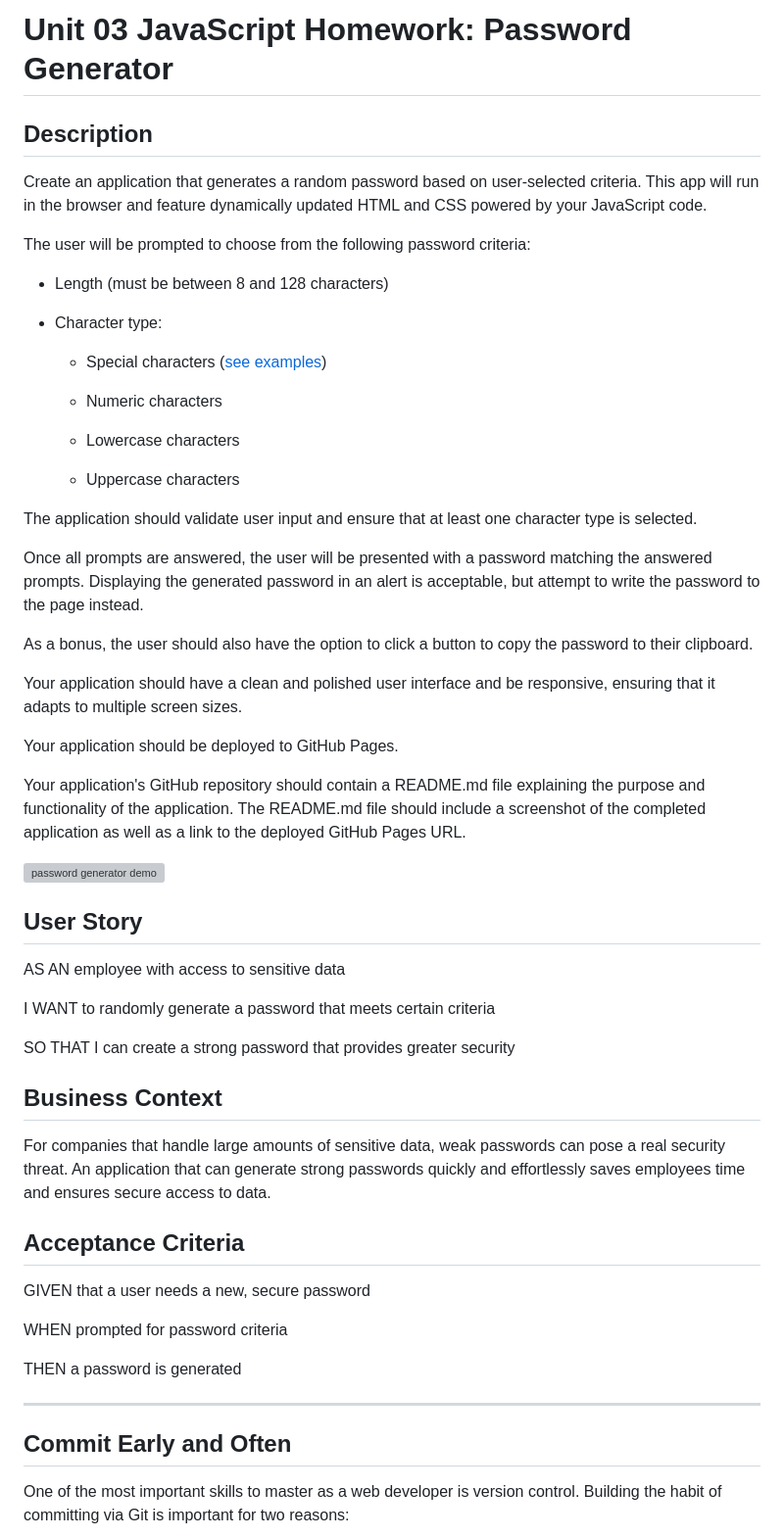
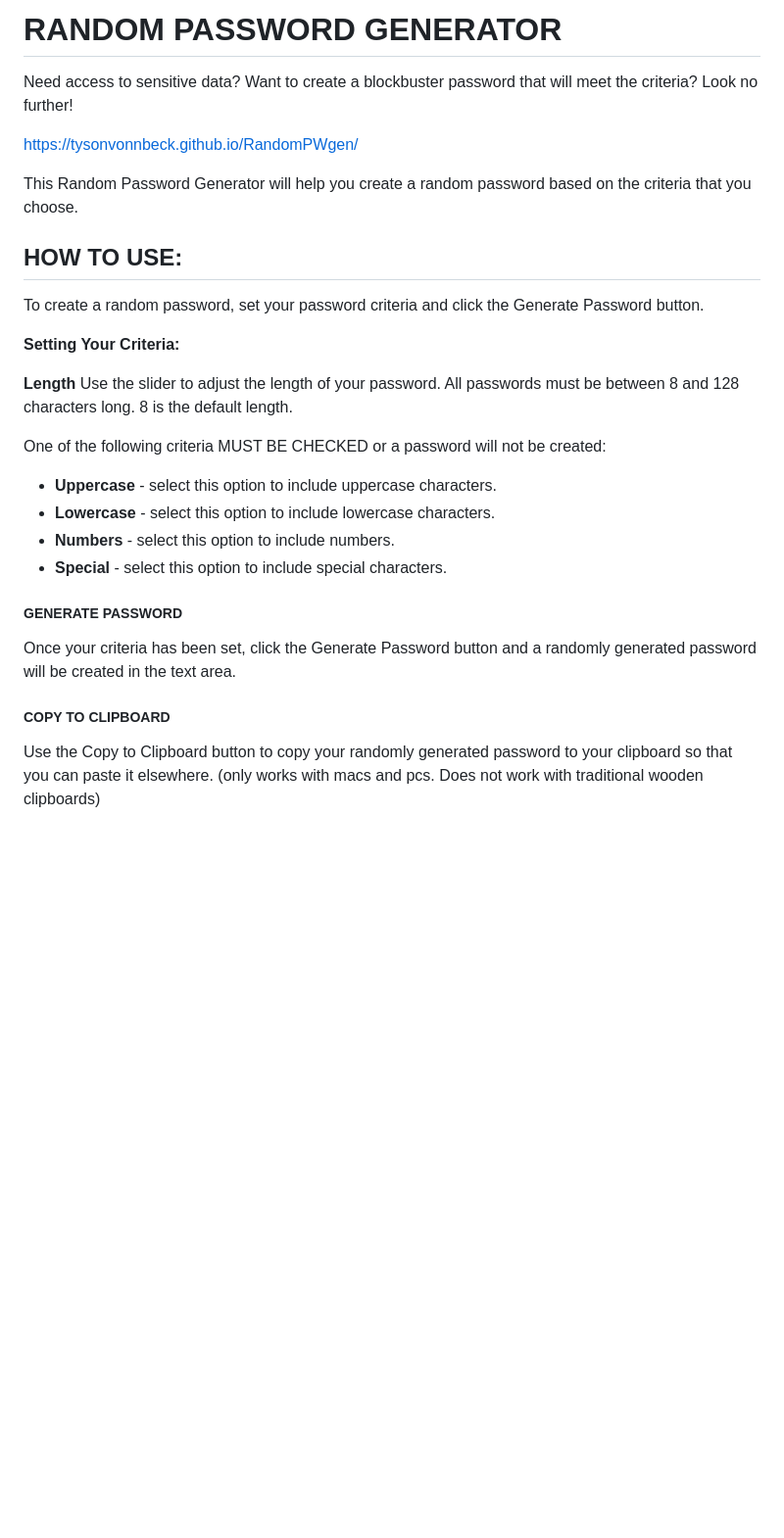
Before and after one commit to tysonvonnbeck/RandomPWgen, a Markdown page: README.md, the part around the change printed below. Shown: that part at 98% size. Rendered like a GitHub page; blank space fills up the shorter version; grey boxes are pictures that could not be loaded.

Commit message:
adding readme.md and screenshot

```diff
--- a/README.md
+++ b/README.md
@@ -1,60 +1,28 @@
-# Unit 03 JavaScript Homework: Password Generator
+# RANDOM PASSWORD GENERATOR
+Need access to sensitive data? Want to create a blockbuster password that will meet the criteria? Look no further!
 
-## Description
+https://tysonvonnbeck.github.io/RandomPWgen/
 
-Create an application that generates a random password based on user-selected criteria. This app will run in the browser and feature dynamically updated HTML and CSS powered by your JavaScript code.
+This Random Password Generator will help you create a random password based on the criteria that you choose.
 
-The user will be prompted to choose from the following password criteria:
+## HOW TO USE:
+To create a random password, set your password criteria and click the Generate Password button.
 
-* Length (must be between 8 and 128 characters)
+**Setting Your Criteria:**
 
-* Character type:
+**Length**
+Use the slider to adjust the length of your password. All passwords must be between 8 and 128 characters long. 8 is the default length.
 
-  * Special characters ([see examples](https://www.owasp.org/index.php/Password_special_characters))
+One of the following criteria MUST BE CHECKED or a password will not be created:
+* **Uppercase** - select this option to include uppercase characters.
+* **Lowercase** - select this option to include lowercase characters.
+* **Numbers** - select this option to include numbers.
+* **Special** - select this option to include special characters.
 
-  * Numeric characters
+##### GENERATE PASSWORD
+Once your criteria has been set, click the Generate Password button and a randomly generated password will be created in the text area.
 
-  * Lowercase characters
+##### COPY TO CLIPBOARD
+Use the Copy to Clipboard button to copy your randomly generated password to your clipboard so that you can paste it elsewhere.
+(only works with macs and pcs. Does not work with traditional wooden clipboards)
 
-  * Uppercase characters
-
-The application should validate user input and ensure that at least one character type is selected.
-
-Once all prompts are answered, the user will be presented with a password matching the answered prompts. Displaying the generated password in an alert is acceptable, but attempt to write the password to the page instead.
-
-As a bonus, the user should also have the option to click a button to copy the password to their clipboard.
-
-Your application should have a clean and polished user interface and be responsive, ensuring that it adapts to multiple screen sizes.
-
-Your application should be deployed to GitHub Pages.
-
-Your application's GitHub repository should contain a README.md file explaining the purpose and functionality of the application. The README.md file should include a screenshot of the completed application as well as a link to the deployed GitHub Pages URL.
-
-![password generator demo](./Assets/03-JavaScript-homework-demo.png)
-
-## User Story
-
-AS AN employee with access to sensitive data
-
-I WANT to randomly generate a password that meets certain criteria
-
-SO THAT I can create a strong password that provides greater security
-
-## Business Context
-
-For companies that handle large amounts of sensitive data, weak passwords can pose a real security threat. An application that can generate strong passwords quickly and effortlessly saves employees time and ensures secure access to data.
-
-## Acceptance Criteria
-
-GIVEN that a user needs a new, secure password
-
-WHEN prompted for password criteria
-
-THEN a password is generated
-
-- - -
-
-## Commit Early and Often
-
-One of the most important skills to master as a web developer is version control. Building the habit of committing via Git is important for two reasons:
-
```
Also changed, not shown: other parts of README.md (+1 -26 lines), images/RPG.png (added).
